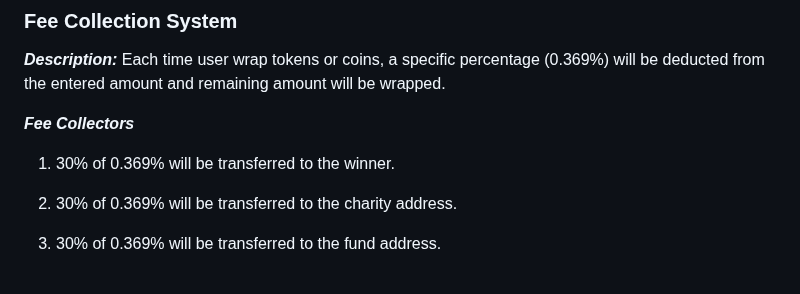
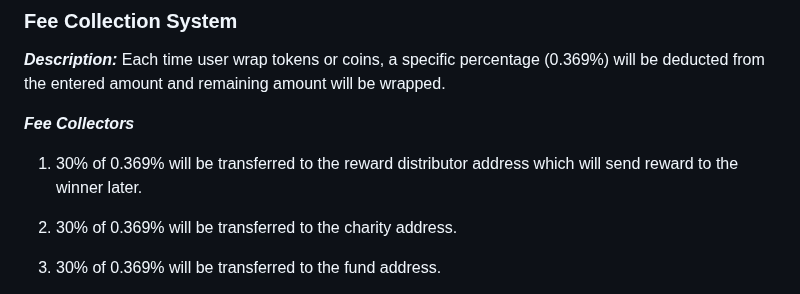
Before and after one commit to JawwadAhmadDev/uToken, a Markdown page: README.md, the part around the change. Drawn GitHub-style.

Commit message:
documentation updated

```diff
--- a/README.md
+++ b/README.md
@@ -52,7 +52,7 @@ Description of working of Smart Contract is as follows:
 
 **_Fee Collectors_**
 
-1. 30% of 0.369% will be transferred to the winner.
+1. 30% of 0.369% will be transferred to the reward distributor address which will send reward to the winner later.
 2. 30% of 0.369% will be transferred to the charity address.
 3. 30% of 0.369% will be transferred to the fund address.
 4. 10% of 0.369% will be transferred to the programmers address.
```
